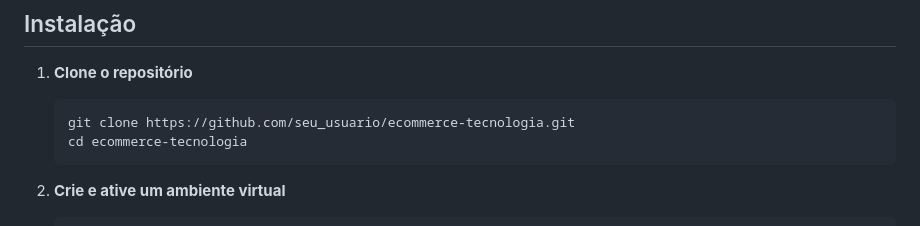
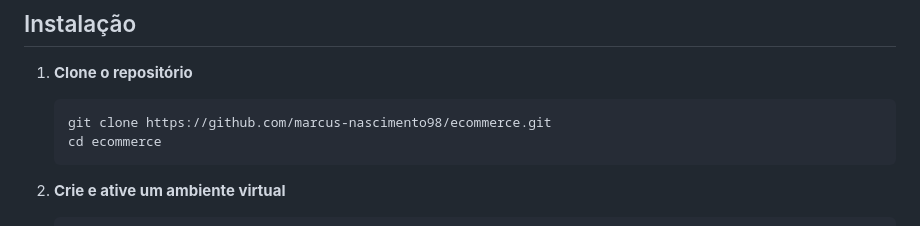
Before and after one commit to marcus-nascimento98/ecommerce, a Markdown page: README.md, the part around the change. GitHub-like rendering.

````diff
--- a/README.md
+++ b/README.md
@@ -86,8 +86,8 @@ Você pode conferir o diagrama de desenvolvimento em:
 
 1. **Clone o repositório**
    ```bash
-   git clone https://github.com/seu_usuario/ecommerce-tecnologia.git
-   cd ecommerce-tecnologia
+   git clone https://github.com/marcus-nascimento98/ecommerce.git
+   cd ecommerce
    ```
 
 2. **Crie e ative um ambiente virtual**
````
